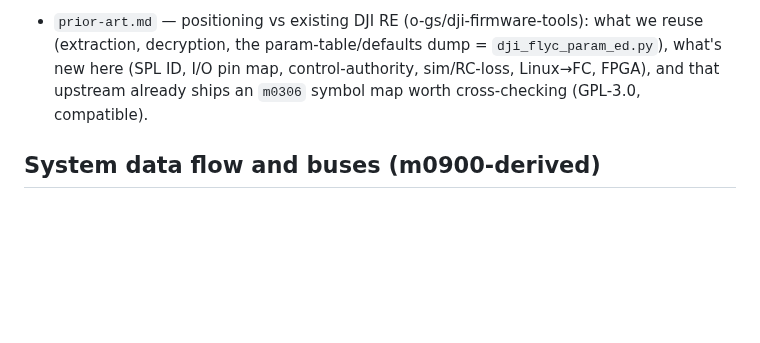
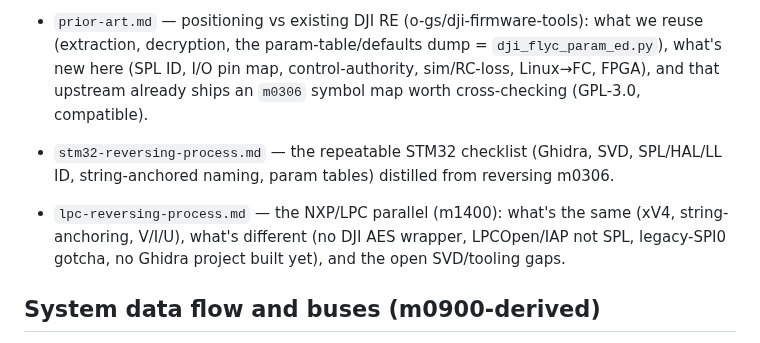
Before and after one commit to awto-au/awto-dji, a Markdown page: docs/README.md, the part around the change. GitHub-like rendering; blank space fills up the shorter version.

```diff
--- a/docs/README.md
+++ b/docs/README.md
@@ -44,6 +44,8 @@ of fact-changes (docs state current facts only).
 - `phy-params.md` — result slot + capture method for the above. Tooling in `../renode/` is **built and validated**; the capture is blocked only on the `m0900` firmware image (not in repo).
 
 - `prior-art.md` — positioning vs existing DJI RE (o-gs/dji-firmware-tools): what we reuse (extraction, decryption, the param-table/defaults dump = `dji_flyc_param_ed.py`), what's new here (SPL ID, I/O pin map, control-authority, sim/RC-loss, Linux→FC, FPGA), and that upstream already ships an `m0306` symbol map worth cross-checking (GPL-3.0, compatible).
+- `stm32-reversing-process.md` — the repeatable STM32 checklist (Ghidra, SVD, SPL/HAL/LL ID, string-anchored naming, param tables) distilled from reversing m0306.
+- `lpc-reversing-process.md` — the NXP/LPC parallel (m1400): what's the same (xV4, string-anchoring, V/I/U), what's different (no DJI AES wrapper, LPCOpen/IAP not SPL, legacy-SPI0 gotcha, no Ghidra project built yet), and the open SVD/tooling gaps.
 
 ## System data flow and buses (m0900-derived)
 - `naming-map.md` — **adopted** canonical names for every module (`side_role_chip`, e.g. `air_fc_stm32f427`, `air_router_stm32f103`, `gnd_fx3_cyusb2014`) and bus (`medium_side_roleA_roleB`, e.g. `uart_air_router_fc`, `can_air_primary`), each tagged V/I/U.
```
Also changed, not shown: docs/lpc-reversing-process.md (added, +149 -0 lines).
